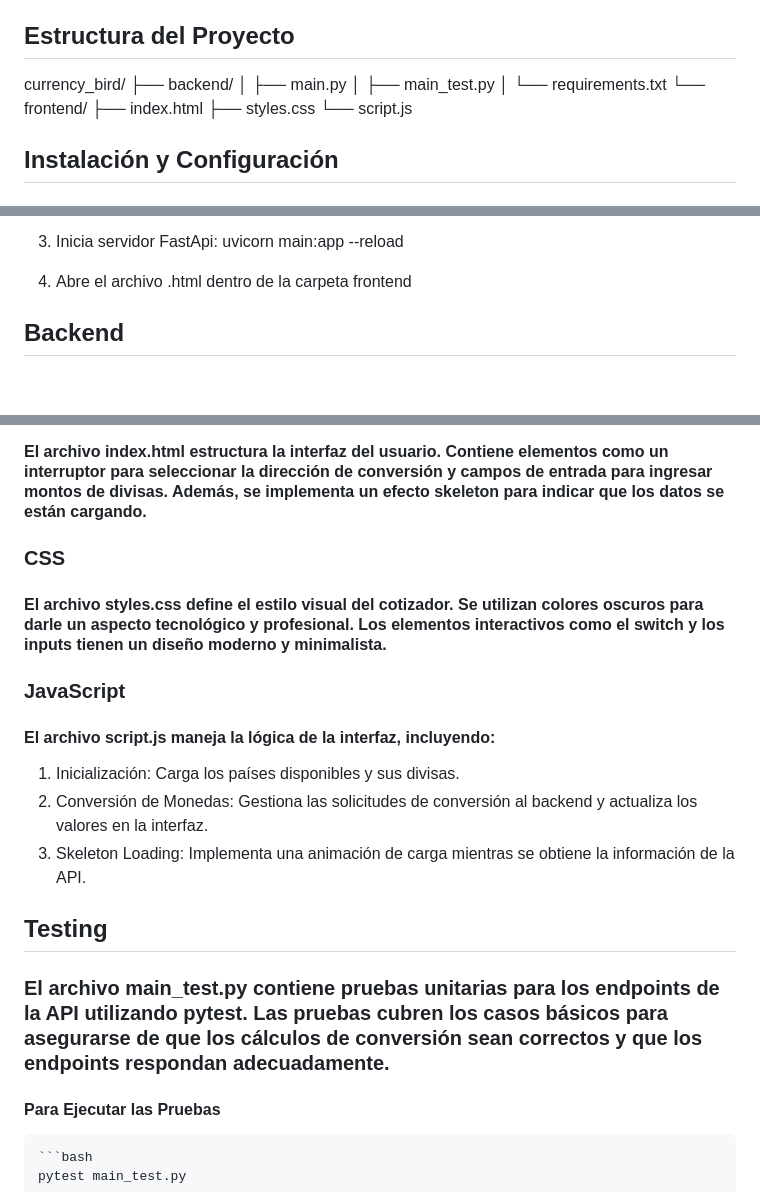
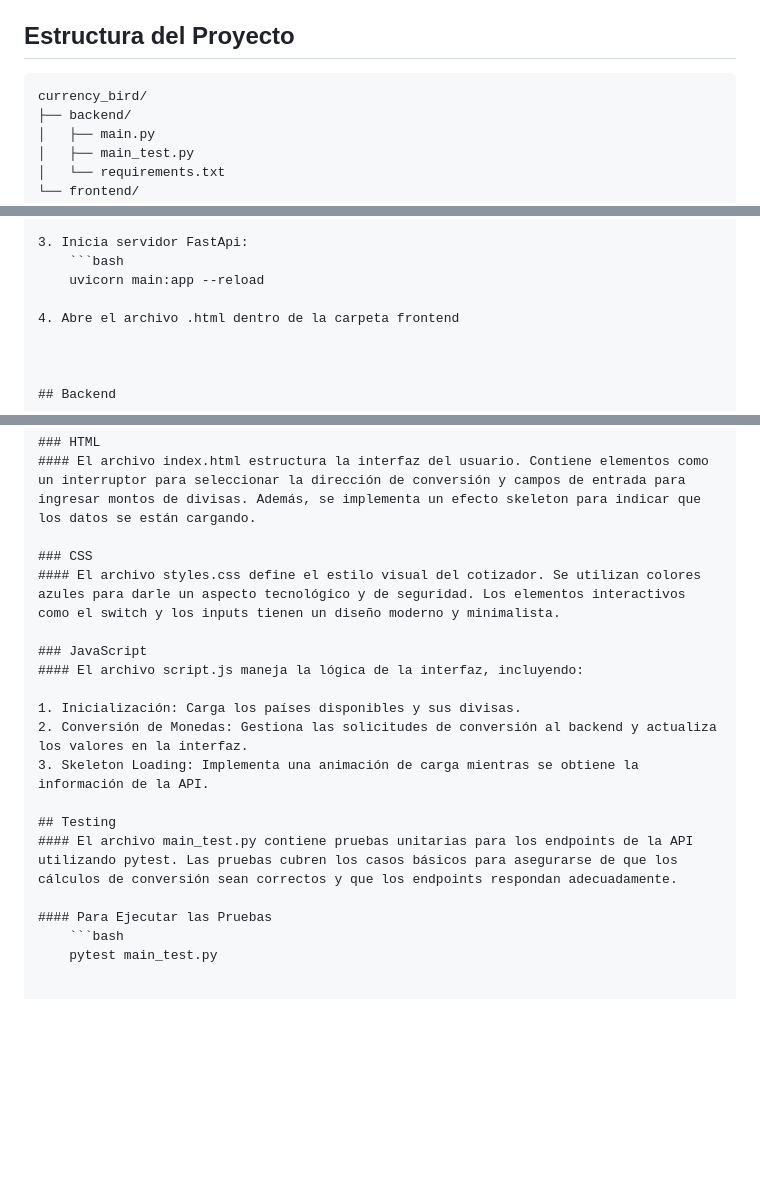
Before and after one commit to LucaSpiniello/currencyBird, a Markdown page: README.md, 3 parts joined by grey strips. GitHub-like rendering; blank space fills up the shorter version.

Commit message:
Adding Readme details

````diff
--- a/README.md
+++ b/README.md
@@ -6,6 +6,7 @@ Este proyecto es un cotizador de divisas que permite convertir montos entre dife
 
 ## Estructura del Proyecto
 
+```plaintext
 currency_bird/
 ├── backend/
 │   ├── main.py
@@ -38,6 +39,7 @@ currency_bird/
     pip install -r requirements.txt
 
 3. Inicia servidor FastApi:
+    ```bash
     uvicorn main:app --reload
 
 4. Abre el archivo .html dentro de la carpeta frontend
@@ -65,7 +67,7 @@ currency_bird/
 #### El archivo index.html estructura la interfaz del usuario. Contiene elementos como un interruptor para seleccionar la dirección de conversión y campos de entrada para ingresar montos de divisas. Además, se implementa un efecto skeleton para indicar que los datos se están cargando.
 
 ### CSS
-#### El archivo styles.css define el estilo visual del cotizador. Se utilizan colores oscuros para darle un aspecto tecnológico y profesional. Los elementos interactivos como el switch y los inputs tienen un diseño moderno y minimalista.
+#### El archivo styles.css define el estilo visual del cotizador. Se utilizan colores azules para darle un aspecto tecnológico y de seguridad. Los elementos interactivos como el switch y los inputs tienen un diseño moderno y minimalista.
 
 ### JavaScript
 #### El archivo script.js maneja la lógica de la interfaz, incluyendo:
@@ -75,7 +77,7 @@ currency_bird/
 3. Skeleton Loading: Implementa una animación de carga mientras se obtiene la información de la API.
 
 ## Testing
-### El archivo main_test.py contiene pruebas unitarias para los endpoints de la API utilizando pytest. Las pruebas cubren los casos básicos para asegurarse de que los cálculos de conversión sean correctos y que los endpoints respondan adecuadamente.
+#### El archivo main_test.py contiene pruebas unitarias para los endpoints de la API utilizando pytest. Las pruebas cubren los casos básicos para asegurarse de que los cálculos de conversión sean correctos y que los endpoints respondan adecuadamente.
 
 #### Para Ejecutar las Pruebas
     ```bash
````
